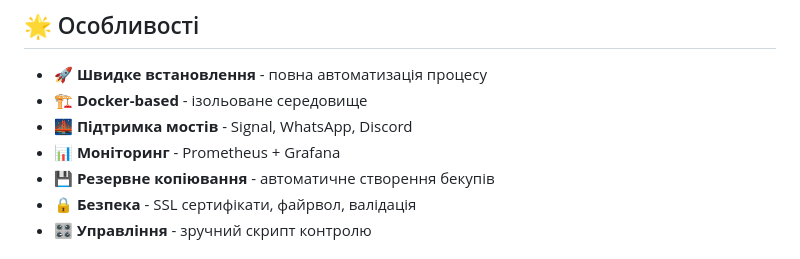
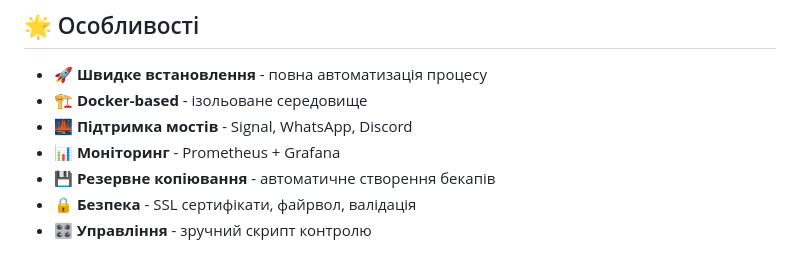
Before and after one commit to Karnemorkon/-matrix-synapse-installer, a Markdown page: README.md, the part around the change. GitHub-like rendering.

```diff
--- a/README.md
+++ b/README.md
@@ -8,7 +8,7 @@
 - 🏗️ **Docker-based** - ізольоване середовище
 - 🌉 **Підтримка мостів** - Signal, WhatsApp, Discord
 - 📊 **Моніторинг** - Prometheus + Grafana
-- 💾 **Резервне копіювання** - автоматичне створення бекупів
+- 💾 **Резервне копіювання** - автоматичне створення бекапів
 - 🔒 **Безпека** - SSL сертифікати, файрвол, валідація
 - 🎛️ **Управління** - зручний скрипт контролю
 
```
